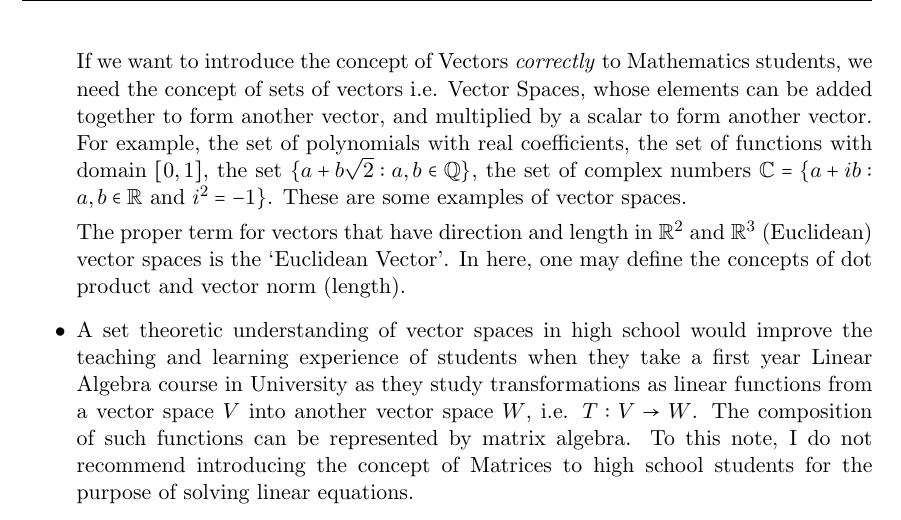
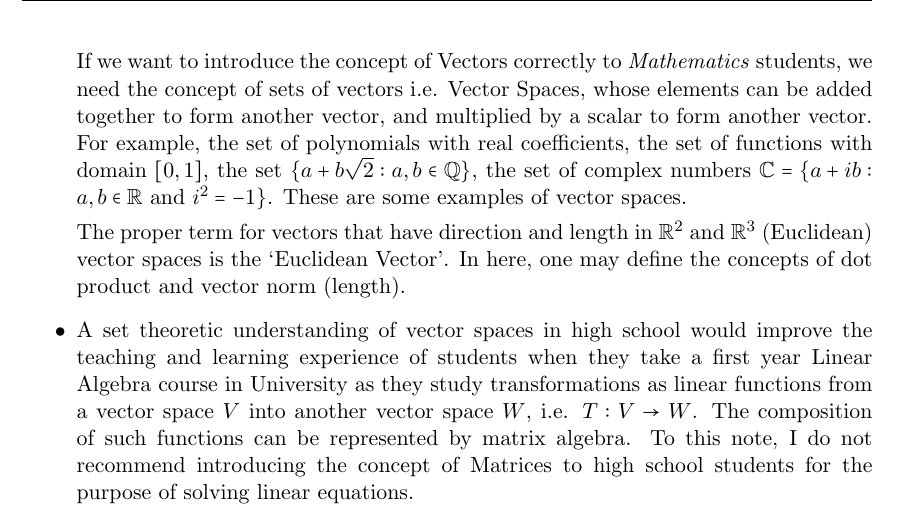
Before and after one commit to moksifu/syllabus_critique, a LaTeX document (doc.tex): part of page 6 of 7, cut so that both start at the same text. Compiled offline with pdfLaTeX.

Commit message:
changed emphasis to mathematics in note about vectors

```diff
--- a/doc.tex
+++ b/doc.tex
@@ -163,7 +163,7 @@ else:
 
   \item Vectors to Physicists and to Engineers are objects that have direction and length but \emph{not} to Mathematicians! These careers work in special sets of vectors called Hilbert Spaces such as $\mathbb{R}^2$ and $\mathbb{R}^3$, which is why they are defined that way by them.
 
-    If we want to introduce the concept of Vectors \emph{correctly} to Mathematics students, we need the concept of sets of vectors i.e. Vector Spaces, whose elements can be added together to form another vector, and multiplied by a scalar to form another vector. For example, the set of polynomials with real coefficients, the set of functions with domain $[0,1]$, the set $\{ a + b \sqrt{2} : a,b \in \mathbb{Q} \}$, the set of complex numbers $\mathbb{C} = \{ a + ib : a, b \in \mathbb{R} \mbox{ and } i^2 = -1 \}$. These are some examples of vector spaces.
+    If we want to introduce the concept of Vectors correctly to \emph{Mathematics} students, we need the concept of sets of vectors i.e. Vector Spaces, whose elements can be added together to form another vector, and multiplied by a scalar to form another vector. For example, the set of polynomials with real coefficients, the set of functions with domain $[0,1]$, the set $\{ a + b \sqrt{2} : a,b \in \mathbb{Q} \}$, the set of complex numbers $\mathbb{C} = \{ a + ib : a, b \in \mathbb{R} \mbox{ and } i^2 = -1 \}$. These are some examples of vector spaces.
 
     The proper term for vectors that have direction and length in $\mathbb{R}^2$ and $\mathbb{R}^3$ (Euclidean) vector spaces is the `Euclidean Vector'. In here, one may define the concepts of dot product and vector norm (length).
 
```
Also changed, not shown: doc.pdf.
